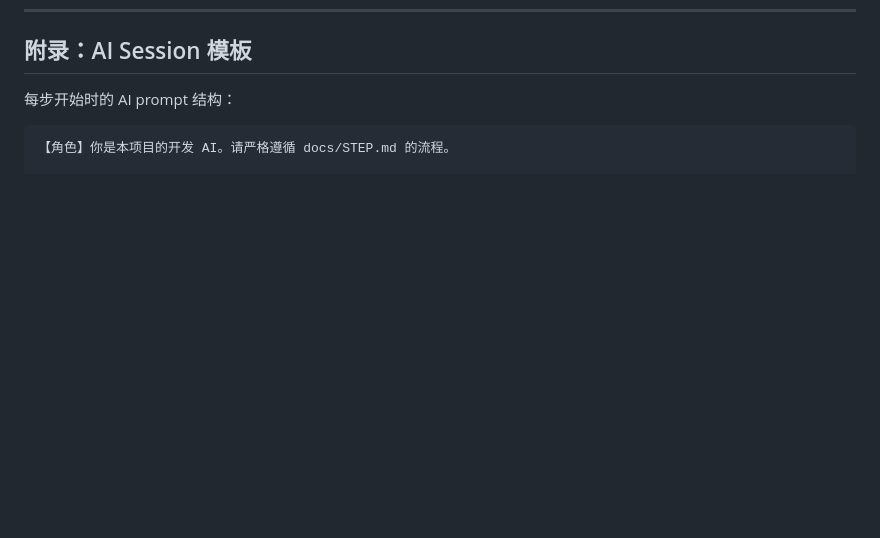
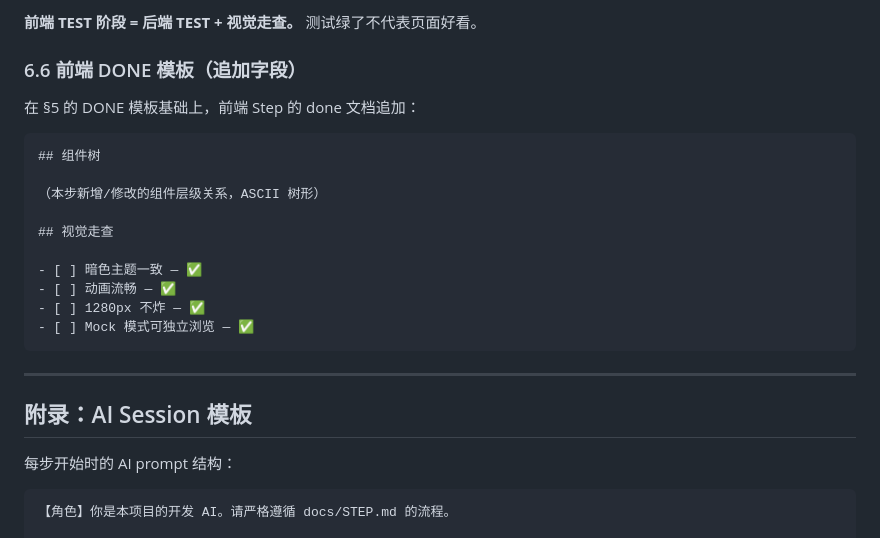
Before and after one commit to XiaoyinStingray/107AgentProject, a Markdown page: docs/STEP.md, the part around one of its changes. Drawn GitHub-style; blank space fills up the shorter version.

````diff
--- a/docs/STEP.md
+++ b/docs/STEP.md
@@ -213,3 +281,24 @@ NN 是两位数字序号（00, 01, 02...），和 development-plan.md 的步骤
+**前端 TEST 阶段 = 后端 TEST + 视觉走查。** 测试绿了不代表页面好看。
+
+### 6.6 前端 DONE 模板（追加字段）
+
+在 §5 的 DONE 模板基础上，前端 Step 的 done 文档追加：
+
+```markdown
+## 组件树
+
+（本步新增/修改的组件层级关系，ASCII 树形）
+
+## 视觉走查
+
+- [ ] 暗色主题一致 — ✅
+- [ ] 动画流畅 — ✅
+- [ ] 1280px 不炸 — ✅
+- [ ] Mock 模式可独立浏览 — ✅
+```
+
+---
+
 ## 附录：AI Session 模板
 
 每步开始时的 AI prompt 结构：
````
Also changed, not shown: other parts of docs/STEP.md (+68 -0 lines).
